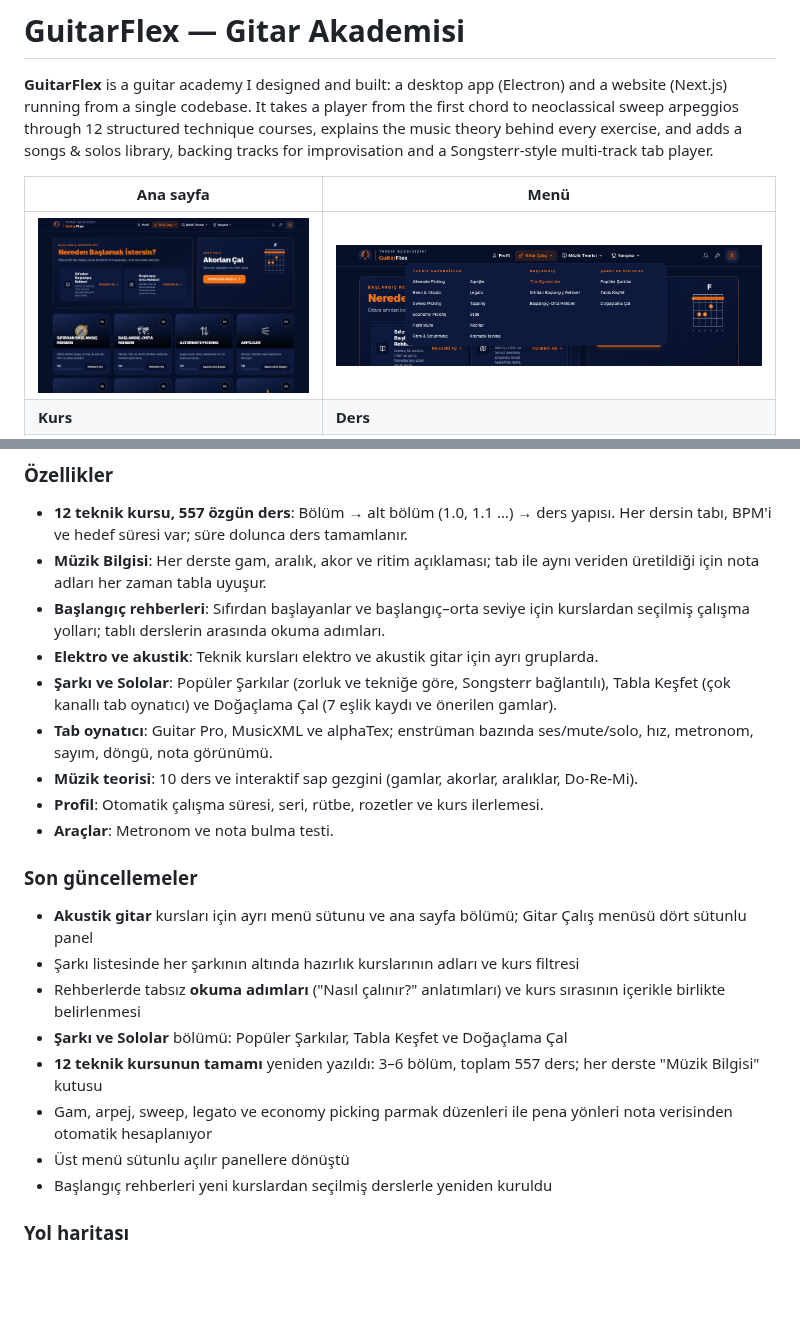
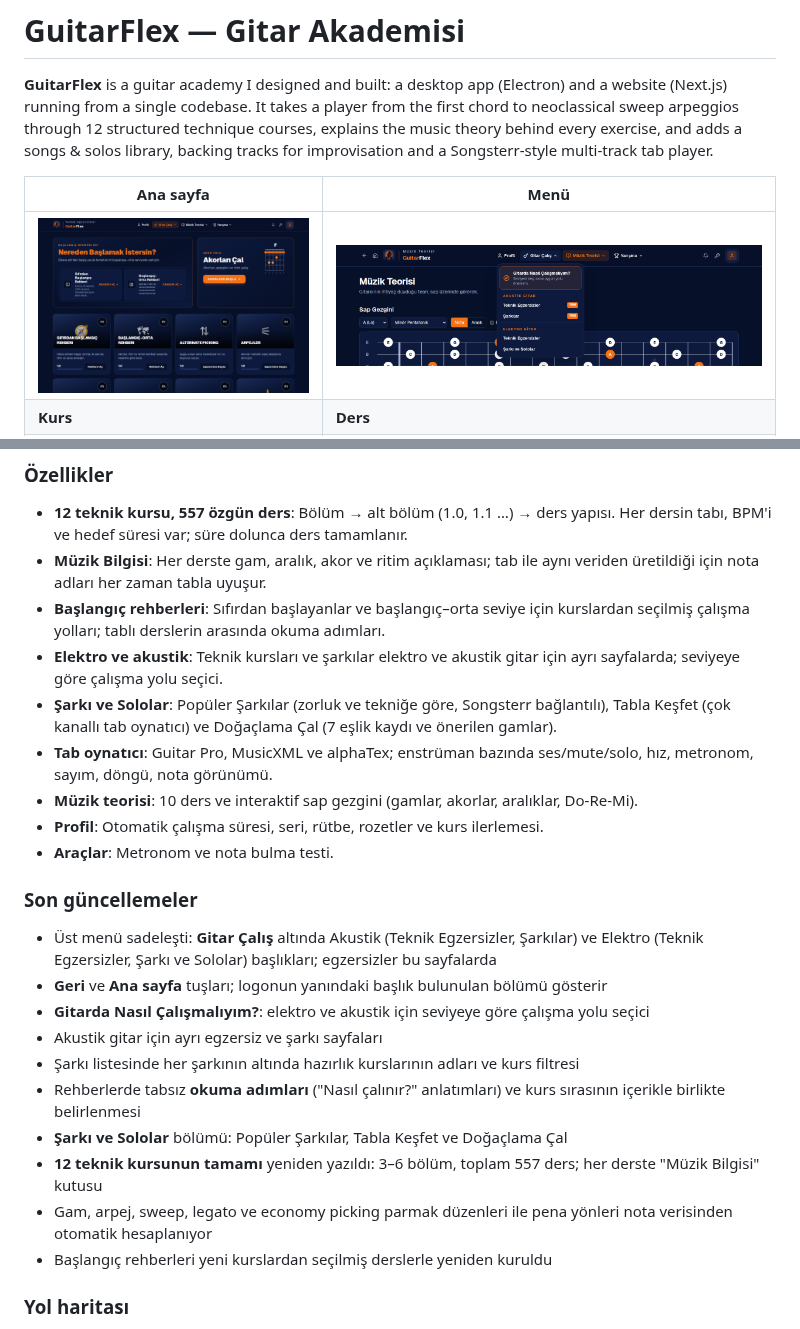
Before and after one commit to TheDifference-dev/GuitarFlex, a Markdown page: README.md, 2 parts joined by grey strips. Rendered like a GitHub page; pictures changed too: docs/ekran/menu.png; blank space fills up the shorter version.

```diff
--- a/README.md
+++ b/README.md
@@ -40,7 +40,7 @@ Masaüstü uygulaması ve web sitesi aynı koddan çalışır.
 - **12 teknik kursu, 557 özgün ders**: Bölüm → alt bölüm (1.0, 1.1 …) → ders yapısı. Her dersin tabı, BPM'i ve hedef süresi var; süre dolunca ders tamamlanır.
 - **Müzik Bilgisi**: Her derste gam, aralık, akor ve ritim açıklaması; tab ile aynı veriden üretildiği için nota adları her zaman tabla uyuşur.
 - **Başlangıç rehberleri**: Sıfırdan başlayanlar ve başlangıç–orta seviye için kurslardan seçilmiş çalışma yolları; tablı derslerin arasında okuma adımları.
-- **Elektro ve akustik**: Teknik kursları elektro ve akustik gitar için ayrı gruplarda.
+- **Elektro ve akustik**: Teknik kursları ve şarkılar elektro ve akustik gitar için ayrı sayfalarda; seviyeye göre çalışma yolu seçici.
 - **Şarkı ve Sololar**: Popüler Şarkılar (zorluk ve tekniğe göre, Songsterr bağlantılı), Tabla Keşfet (çok kanallı tab oynatıcı) ve Doğaçlama Çal (7 eşlik kaydı ve önerilen gamlar).
 - **Tab oynatıcı**: Guitar Pro, MusicXML ve alphaTex; enstrüman bazında ses/mute/solo, hız, metronom, sayım, döngü, nota görünümü.
 - **Müzik teorisi**: 10 ders ve interaktif sap gezgini (gamlar, akorlar, aralıklar, Do-Re-Mi).
@@ -49,13 +49,15 @@ Masaüstü uygulaması ve web sitesi aynı koddan çalışır.
 
 ### Son güncellemeler
 
-- **Akustik gitar** kursları için ayrı menü sütunu ve ana sayfa bölümü; Gitar Çalış menüsü dört sütunlu panel
+- Üst menü sadeleşti: **Gitar Çalış** altında Akustik (Teknik Egzersizler, Şarkılar) ve Elektro (Teknik Egzersizler, Şarkı ve Sololar) başlıkları; egzersizler bu sayfalarda
+- **Geri** ve **Ana sayfa** tuşları; logonun yanındaki başlık bulunulan bölümü gösterir
+- **Gitarda Nasıl Çalışmalıyım?**: elektro ve akustik için seviyeye göre çalışma yolu seçici
+- Akustik gitar için ayrı egzersiz ve şarkı sayfaları
 - Şarkı listesinde her şarkının altında hazırlık kurslarının adları ve kurs filtresi
 - Rehberlerde tabsız **okuma adımları** ("Nasıl çalınır?" anlatımları) ve kurs sırasının içerikle birlikte belirlenmesi
 - **Şarkı ve Sololar** bölümü: Popüler Şarkılar, Tabla Keşfet ve Doğaçlama Çal
 - **12 teknik kursunun tamamı** yeniden yazıldı: 3–6 bölüm, toplam 557 ders; her derste "Müzik Bilgisi" kutusu
 - Gam, arpej, sweep, legato ve economy picking parmak düzenleri ile pena yönleri nota verisinden otomatik hesaplanıyor
-- Üst menü sütunlu açılır panellere dönüştü
 - Başlangıç rehberleri yeni kurslardan seçilmiş derslerle yeniden kuruldu
 
 ### Yol haritası
```
Also changed, not shown: 11 other files.
